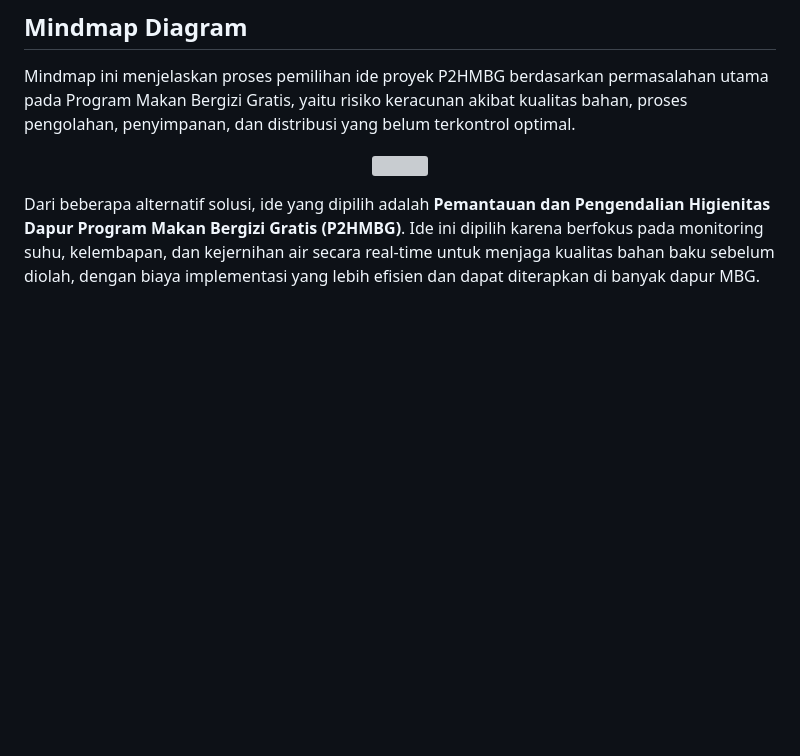
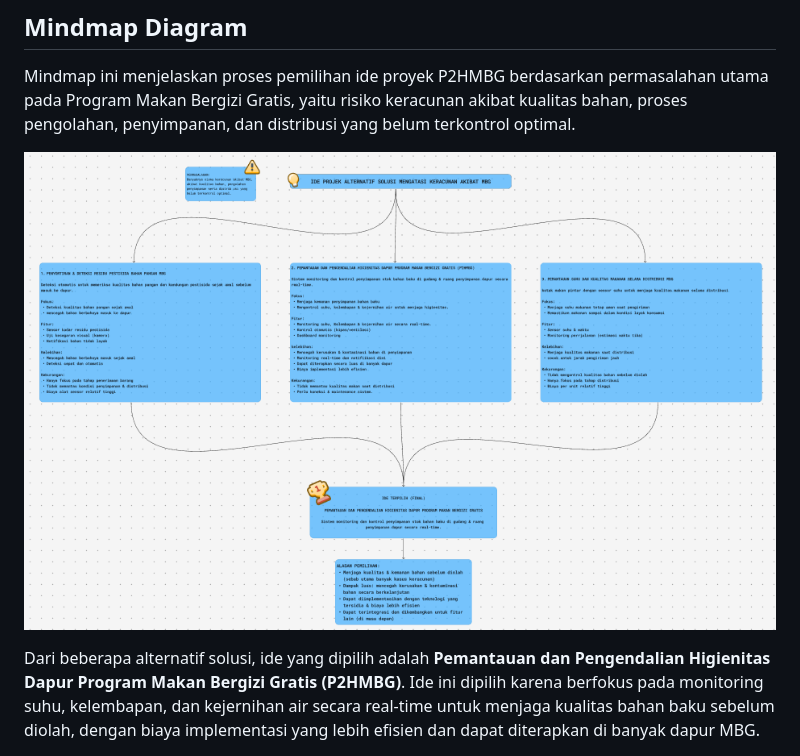
Before and after one commit to MBagusEkaW/P2HMBG, a Markdown page: README.md, the part around one of its changes. GitHub-like rendering; blank space fills up the shorter version; grey boxes are pictures that could not be loaded.

```diff
--- a/README.md
+++ b/README.md
@@ -220,7 +223,7 @@ Dengan rancangan ini, sistem P2HMBG tidak hanya mampu melakukan pemantauan lokal
 Mindmap ini menjelaskan proses pemilihan ide proyek P2HMBG berdasarkan permasalahan utama pada Program Makan Bergizi Gratis, yaitu risiko keracunan akibat kualitas bahan, proses pengolahan, penyimpanan, dan distribusi yang belum terkontrol optimal.
 
 <p align="center">
-  <img src="assets/MindMapMBG.pdf" width="800">
+  <img src="assets/MINDMAP.png" width="800">
 </p>
 
 Dari beberapa alternatif solusi, ide yang dipilih adalah **Pemantauan dan Pengendalian Higienitas Dapur Program Makan Bergizi Gratis (P2HMBG)**. Ide ini dipilih karena berfokus pada monitoring suhu, kelembapan, dan kejernihan air secara real-time untuk menjaga kualitas bahan baku sebelum diolah, dengan biaya implementasi yang lebih efisien dan dapat diterapkan di banyak dapur MBG.
```
Also changed, not shown: other parts of README.md (+3 -0 lines).
